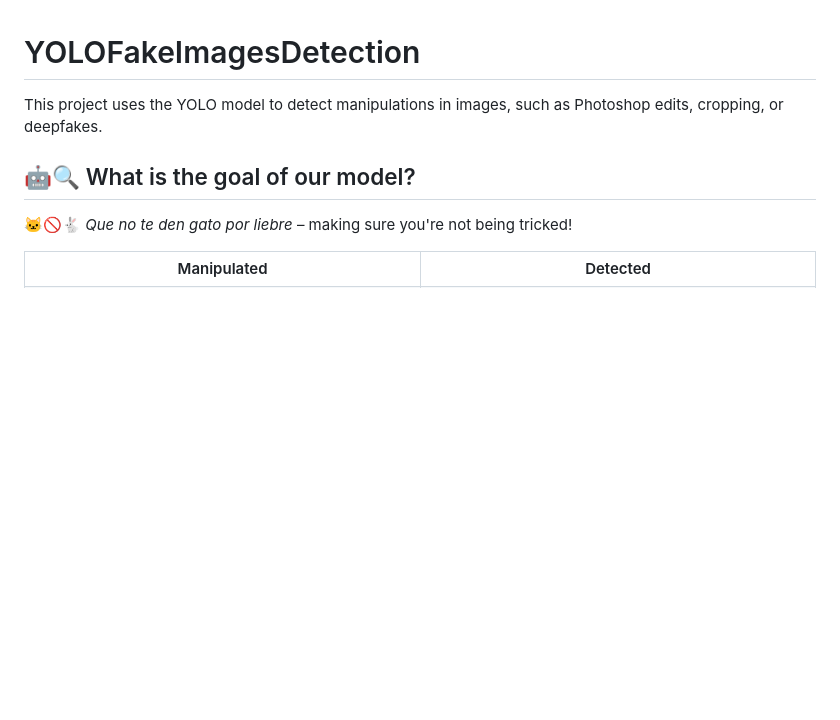
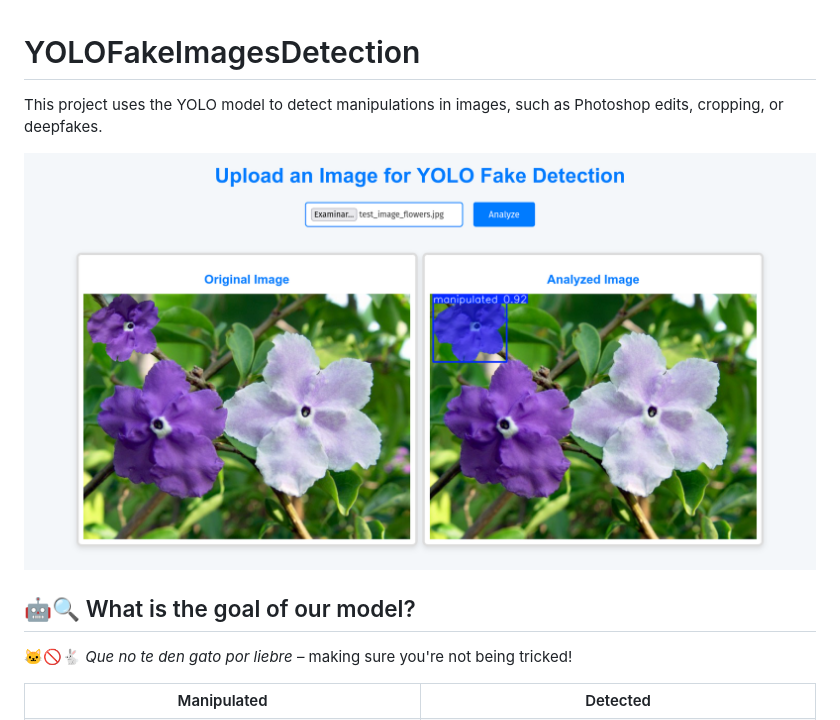
Before and after one commit to agarnung/YOLOFakeImagesDetection, a Markdown page: README.md, the part around the change. GitHub-like rendering; pictures changed too: assets/web_image.png (added); blank space fills up the shorter version.

Commit message:
web_image in readme

```diff
--- a/README.md
+++ b/README.md
@@ -1,6 +1,8 @@
 # YOLOFakeImagesDetection
 
 This project uses the YOLO model to detect manipulations in images, such as Photoshop edits, cropping, or deepfakes.
+
+![web_image](./assets/web_image.png)
 
 ## 🤖🔍 What is the goal of our model?
 🐱🚫🐇  _Que no te den gato por liebre_ – making sure you're not being tricked!
```
Also changed, not shown: assets/test_image_flowers.jpg (added).
